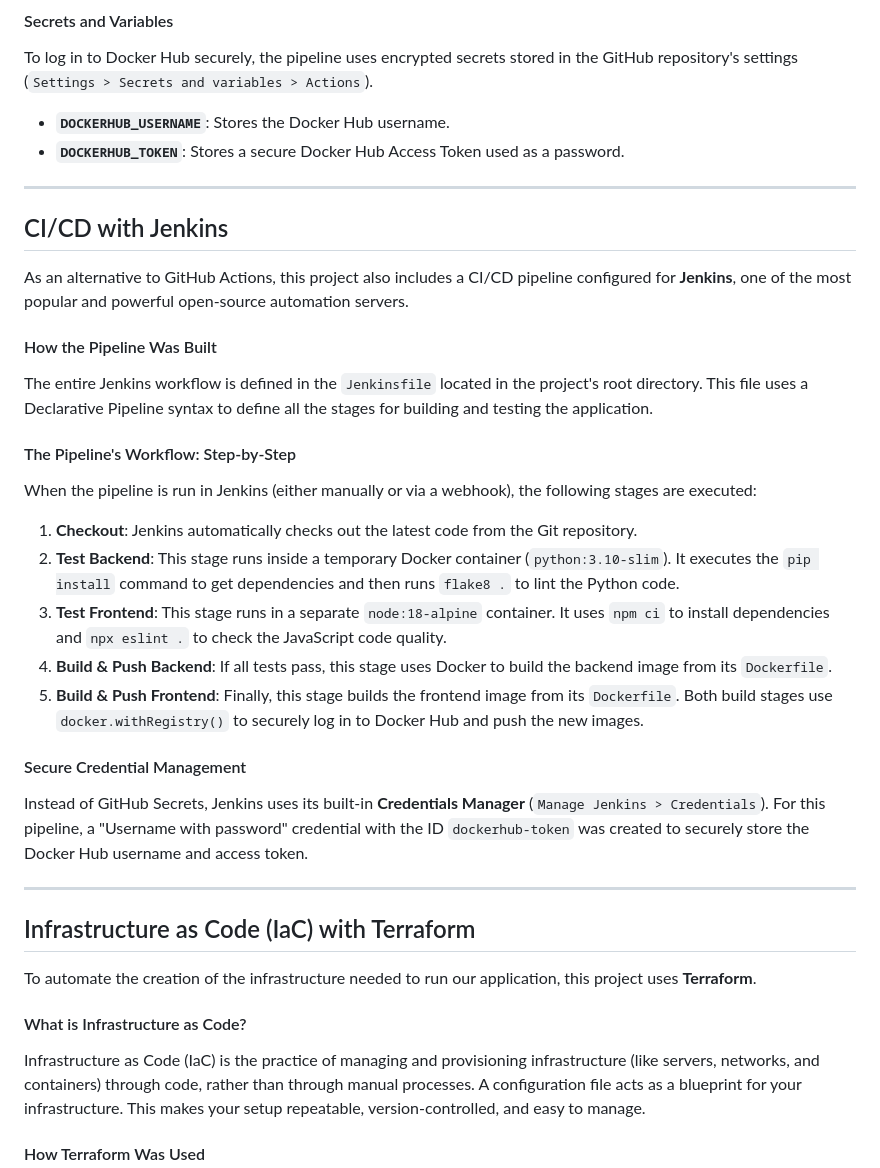
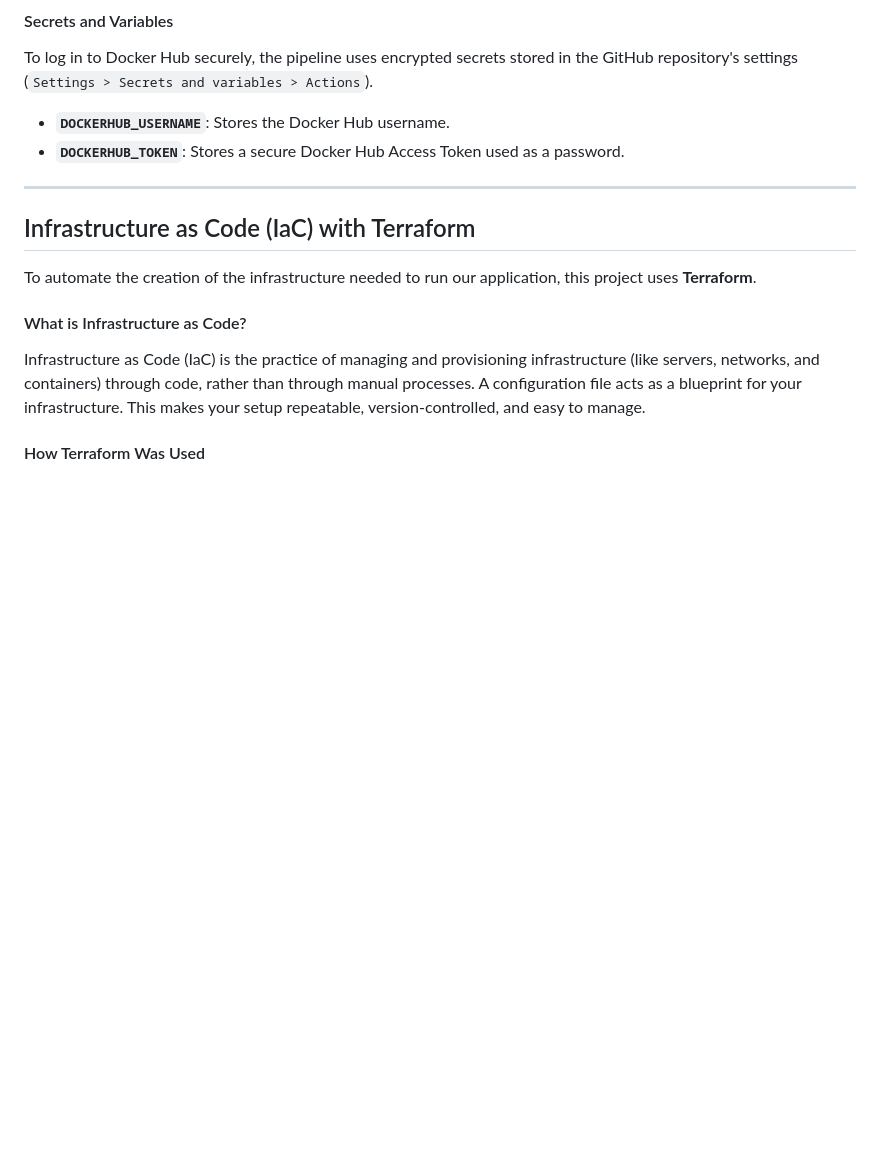
Before and after one commit to mdazamdevops/signup-app-flask-terraform, a Markdown page: README.md, the part around the change. Drawn GitHub-style; blank space fills up the shorter version.

```diff
--- a/README.md
+++ b/README.md
@@ -60,26 +60,6 @@ The entire workflow is defined in a single YAML file located at `.github/workflo
 To log in to Docker Hub securely, the pipeline uses encrypted secrets stored in the GitHub repository's settings (`Settings > Secrets and variables > Actions`).
 * **`DOCKERHUB_USERNAME`**: Stores the Docker Hub username.
 * **`DOCKERHUB_TOKEN`**: Stores a secure Docker Hub Access Token used as a password.
-
----
-## CI/CD with Jenkins
-
-As an alternative to GitHub Actions, this project also includes a CI/CD pipeline configured for **Jenkins**, one of the most popular and powerful open-source automation servers.
-
-#### How the Pipeline Was Built
-The entire Jenkins workflow is defined in the `Jenkinsfile` located in the project's root directory. This file uses a Declarative Pipeline syntax to define all the stages for building and testing the application.
-
-#### The Pipeline's Workflow: Step-by-Step
-When the pipeline is run in Jenkins (either manually or via a webhook), the following stages are executed:
-
-1.  **Checkout**: Jenkins automatically checks out the latest code from the Git repository.
-2.  **Test Backend**: This stage runs inside a temporary Docker container (`python:3.10-slim`). It executes the `pip install` command to get dependencies and then runs `flake8 .` to lint the Python code.
-3.  **Test Frontend**: This stage runs in a separate `node:18-alpine` container. It uses `npm ci` to install dependencies and `npx eslint .` to check the JavaScript code quality.
-4.  **Build & Push Backend**: If all tests pass, this stage uses Docker to build the backend image from its `Dockerfile`.
-5.  **Build & Push Frontend**: Finally, this stage builds the frontend image from its `Dockerfile`. Both build stages use `docker.withRegistry()` to securely log in to Docker Hub and push the new images.
-
-#### Secure Credential Management
-Instead of GitHub Secrets, Jenkins uses its built-in **Credentials Manager** (`Manage Jenkins > Credentials`). For this pipeline, a "Username with password" credential with the ID `dockerhub-token` was created to securely store the Docker Hub username and access token.
 
 ---
 ## Infrastructure as Code (IaC) with Terraform
```
